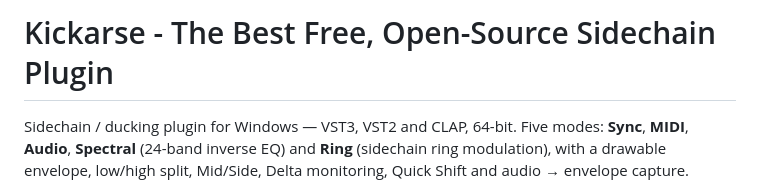
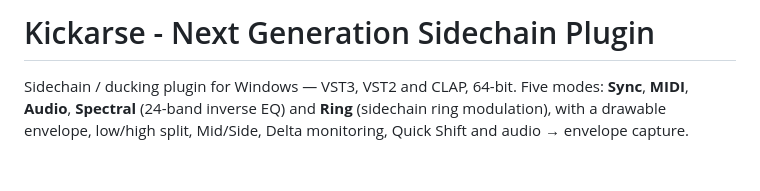
Before and after one commit to coding-cluster/Kickarse, a Markdown page: README.md, the part around the change. Drawn GitHub-style; blank space fills up the shorter version.

Commit message:
Another README.md update

```diff
--- a/README.md
+++ b/README.md
@@ -1,4 +1,4 @@
-# Kickarse - The Best Free, Open-Source Sidechain Plugin
+# Kickarse - Next Generation Sidechain Plugin
 
 Sidechain / ducking plugin for Windows — VST3, VST2 and CLAP, 64-bit.
 Five modes: **Sync**, **MIDI**, **Audio**, **Spectral** (24-band inverse EQ) and **Ring** (sidechain ring modulation),
```
